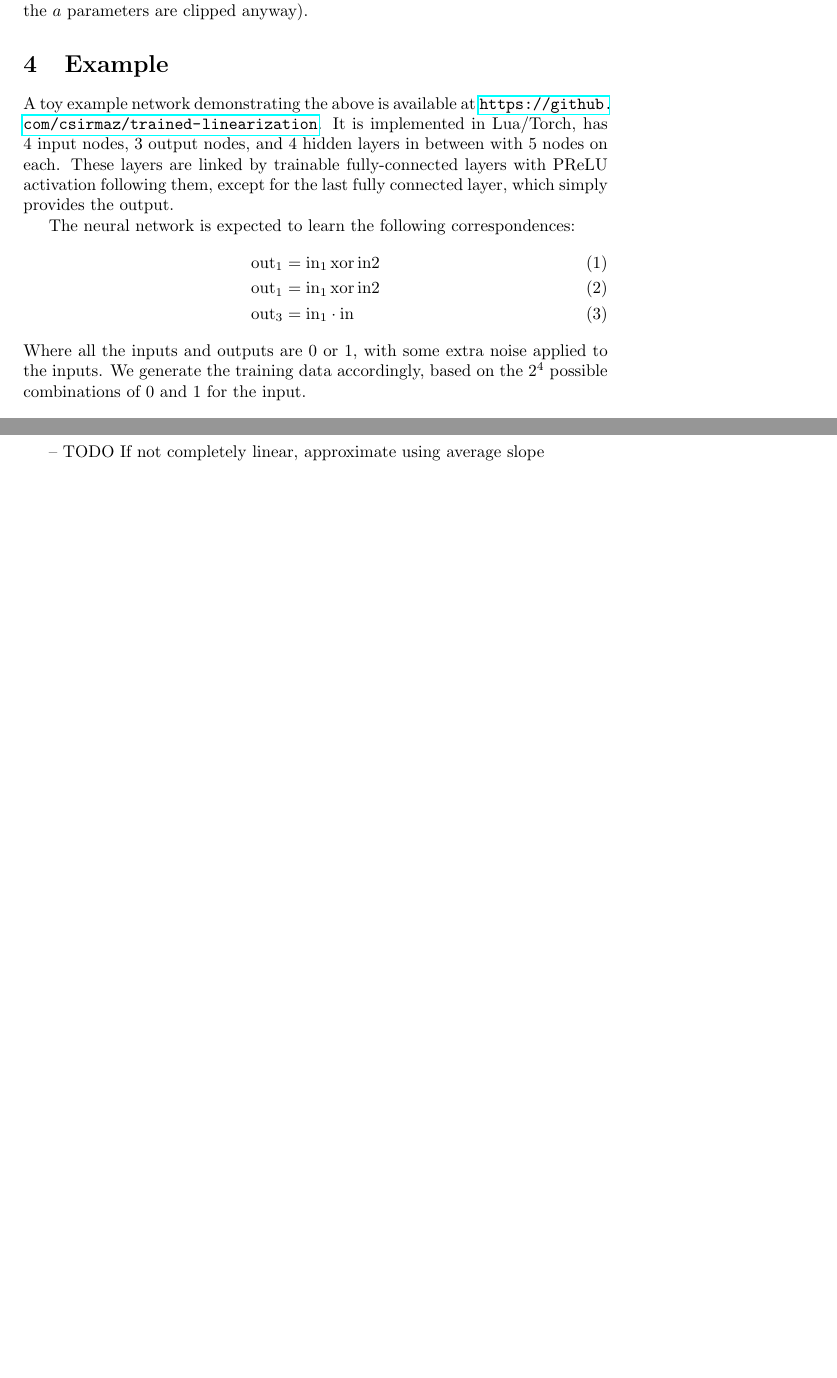
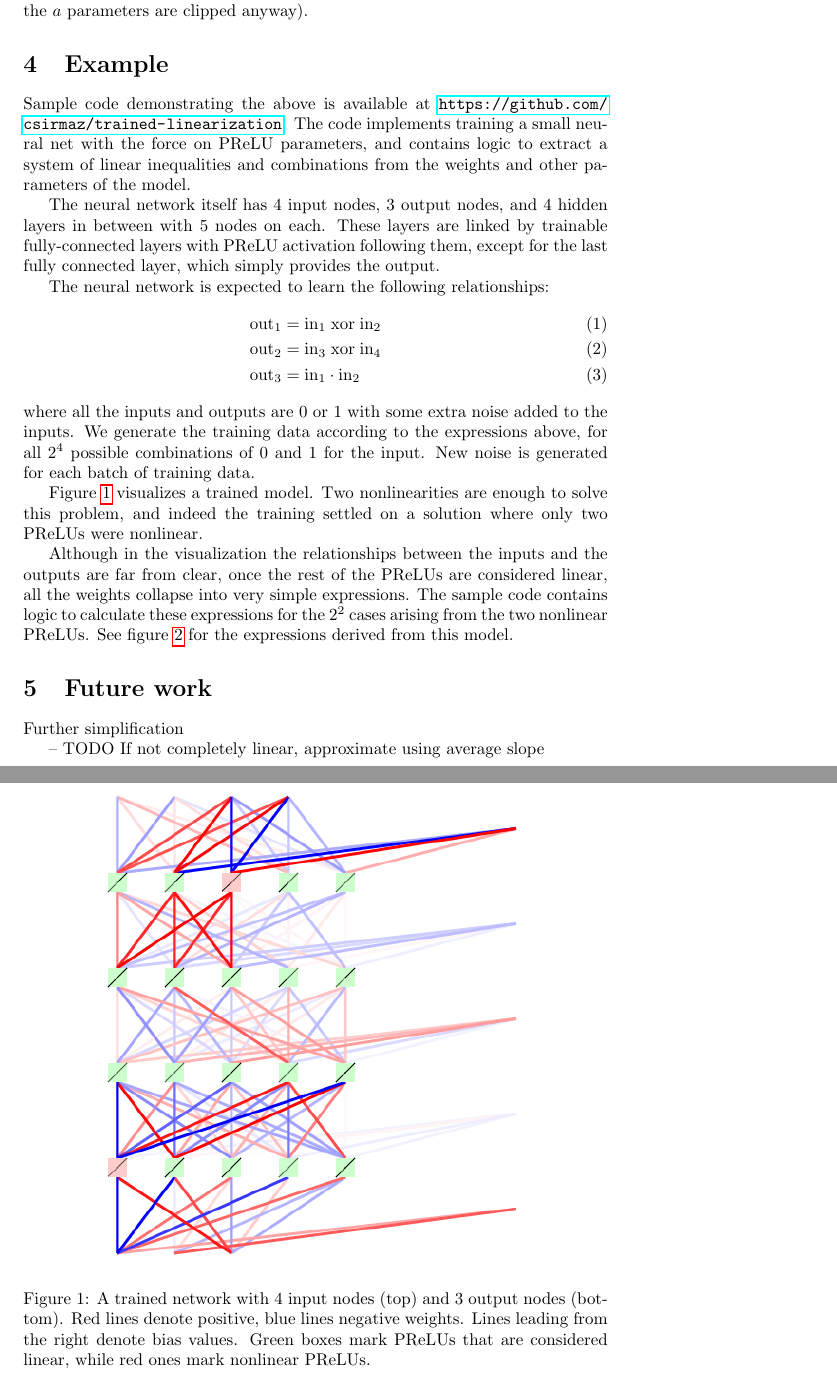
Before and after one commit to csirmaz/trained-linearization, a LaTeX paper (linearize.tex): two parts of pages 3 and 4 of 4 before the commit and two parts of pages 3 and 4 of 5 after it, joined at a grey line, cut so that both start at the same text, the shorter picture padded with empty space. Compiled offline with pdfLaTeX.

Commit message:
Article: next

```diff
--- a/linearize.tex
+++ b/linearize.tex
@@ -1,6 +1,8 @@
 \documentclass{article}[12pt]
 \usepackage{amsmath}
 \usepackage{hyperref}
+\usepackage{graphicx}
+\graphicspath{ {./images/} }
 \title{Interpreting Neural Nets by Training to Reduce Nonlinearities}
 \author{Elod Pal Csirmaz}
 
@@ -97,55 +99,90 @@ falls below 0.01, and can grow indefinitely as the training error falls
 
 \section{Example}
 
-A toy example network demonstrating the above is available at
+Sample code demonstrating the above is available at
 \url{https://github.com/csirmaz/trained-linearization}.
-It is implemented in Lua/Torch, has 4 input nodes, 3 output nodes, and
+The code implements training a small neural net with the force on PReLU parameters,
+and contains logic to extract a system of linear inequalities and combinations
+from the weights and other parameters of the model.
+
+The neural network itself
+has 4 input nodes, 3 output nodes, and
 4 hidden layers in between with 5 nodes on each.
 These layers are linked by trainable fully-connected layers
 with PReLU activation following them, except for the last fully connected layer,
 which simply provides the output.
 
-The neural network is expected to learn the following correspondences:
+The neural network is expected to learn the following relationships:
 \begin{align}
-\mathrm{out}_1 &= \mathrm{in}_1 \,\mathrm{xor}\, \mathrm{in}2 \\
-\mathrm{out}_1 &= \mathrm{in}_1 \,\mathrm{xor}\, \mathrm{in}2 \\
-\mathrm{out}_3 &= \mathrm{in}_1 \cdot \mathrm{in}
+\mathrm{out}_1 &= \mathrm{in}_1 \;\mathrm{xor}\; \mathrm{in}_2 \\
+\mathrm{out}_2 &= \mathrm{in}_3 \;\mathrm{xor}\; \mathrm{in}_4 \\
+\mathrm{out}_3 &= \mathrm{in}_1 \cdot \mathrm{in}_2
 \end{align}
-Where all the inputs and outputs are 0 or 1, with some extra noise applied to the inputs.
-We generate the training data accordingly, based on the $2^4$ possible combinations of 0 and 1 for the input.
+where all the inputs and outputs are 0 or 1 with some extra noise added to the inputs.
+We generate the training data according to the expressions above, for all $2^4$ possible combinations of 0 and 1 for the input.
+New noise is generated for each batch of training data.
 
+\begin{figure}[ht]
+\centering
+\includegraphics[height=10cm]{example}
+\caption{A trained network with 4 input nodes (top) and 3 output nodes (bottom). Red lines denote positive, blue lines negative weights.
+Lines leading from the right denote bias values. Green boxes mark PReLUs that are considered linear, while red ones mark nonlinear PReLUs.}
+\label{fig}
+\end{figure}
 
+Figure \ref{fig} visualizes a trained model. Two nonlinearities are enough to solve this problem, and indeed the training
+settled on a solution where only two PReLUs were nonlinear.
+
+Although in the visualization the relationships between the inputs and the outputs are far from clear,
+once the rest of the PReLUs are considered linear, all the weights collapse into very simple expressions.
+The sample code contains logic to calculate these expressions for the $2^2$ cases arising from the
+two nonlinear PReLUs. See figure \ref{output} for the expressions derived from this model.
+
+\begin{figure}[ht]
 \begin{verbatim}
-IF +0.00*in1 +0.00*in2 -1.00*in3 -1.00*in4 +1.00 < 0  (PReLU #3 on level 1 is neg. ln(1-weight)=-2.58)
-IF +1.00*in1 +1.00*in2 -0.00*in3 -0.00*in4 -1.00 < 0  (PReLU #1 on level 4 is neg. ln(1-weight)=-2.60)
+IF +0.00*in1 +0.00*in2 -1.00*in3 -1.00*in4 +1.00 < 0
+   (PReLU #3 on level 1 is neg. ln(1-weight)=-2.58)
+IF +1.00*in1 +1.00*in2 -0.00*in3 -0.00*in4 -1.00 < 0
+   (PReLU #1 on level 4 is neg. ln(1-weight)=-2.60)
 THEN
   out1 = +1.01*in1 +1.01*in2 -0.00*in3 -0.00*in4 +0.00
   out2 = -0.00*in1 -0.00*in2 -1.03*in3 -1.03*in4 +2.04
   out3 = -0.00*in1 -0.00*in2 +0.00*in3 +0.00*in4 -0.00
 
-IF +0.00*in1 +0.00*in2 -1.00*in3 -1.00*in4 +1.00 < 0  (PReLU #3 on level 1 is neg. ln(1-weight)=-2.58)
-IF +1.00*in1 +1.00*in2 -0.00*in3 -0.00*in4 -1.00 > 0  (PReLU #1 on level 4 is pos. ln(1-weight)=-2.60)
+IF +0.00*in1 +0.00*in2 -1.00*in3 -1.00*in4 +1.00 < 0
+   (PReLU #3 on level 1 is neg. ln(1-weight)=-2.58)
+IF +1.00*in1 +1.00*in2 -0.00*in3 -0.00*in4 -1.00 > 0
+   (PReLU #1 on level 4 is pos. ln(1-weight)=-2.60)
 THEN
   out1 = -1.01*in1 -1.01*in2 +0.00*in3 +0.00*in4 +2.02
   out2 = -0.00*in1 -0.00*in2 -1.03*in3 -1.03*in4 +2.04
   out3 = +1.00*in1 +1.00*in2 +0.00*in3 +0.00*in4 -1.01
 
-IF +0.00*in1 +0.00*in2 -1.00*in3 -1.00*in4 +1.00 > 0  (PReLU #3 on level 1 is pos. ln(1-weight)=-2.58)
-IF +1.00*in1 +1.00*in2 +0.00*in3 +0.00*in4 -1.00 < 0  (PReLU #1 on level 4 is neg. ln(1-weight)=-2.60)
+IF +0.00*in1 +0.00*in2 -1.00*in3 -1.00*in4 +1.00 > 0
+   (PReLU #3 on level 1 is pos. ln(1-weight)=-2.58)
+IF +1.00*in1 +1.00*in2 +0.00*in3 +0.00*in4 -1.00 < 0
+   (PReLU #1 on level 4 is neg. ln(1-weight)=-2.60)
 THEN
   out1 = +1.01*in1 +1.01*in2 +0.00*in3 +0.00*in4 +0.00
   out2 = -0.00*in1 -0.00*in2 +1.00*in3 +1.00*in4 +0.01
   out3 = -0.00*in1 -0.00*in2 -0.00*in3 -0.00*in4 +0.00
 
-IF +0.00*in1 +0.00*in2 -1.00*in3 -1.00*in4 +1.00 > 0  (PReLU #3 on level 1 is pos. ln(1-weight)=-2.58)
-IF +1.00*in1 +1.00*in2 +0.00*in3 +0.00*in4 -1.00 > 0  (PReLU #1 on level 4 is pos. ln(1-weight)=-2.60)
+IF +0.00*in1 +0.00*in2 -1.00*in3 -1.00*in4 +1.00 > 0
+   (PReLU #3 on level 1 is pos. ln(1-weight)=-2.58)
+IF +1.00*in1 +1.00*in2 +0.00*in3 +0.00*in4 -1.00 > 0
+   (PReLU #1 on level 4 is pos. ln(1-weight)=-2.60)
 THEN
   out1 = -1.01*in1 -1.01*in2 -0.00*in3 -0.00*in4 +2.02
   out2 = -0.00*in1 -0.00*in2 +1.00*in3 +1.00*in4 +0.01
   out3 = +1.00*in1 +1.00*in2 -0.00*in3 -0.00*in4 -1.01
 \end{verbatim}
+\caption{Sample output from the code}
+\label{output}
+\end{figure}
 
+\section{Future work}
 
+Further simplification
 
 -- TODO If not completely linear, approximate using average slope
 
```
Also changed, not shown: images/example.png (added).
